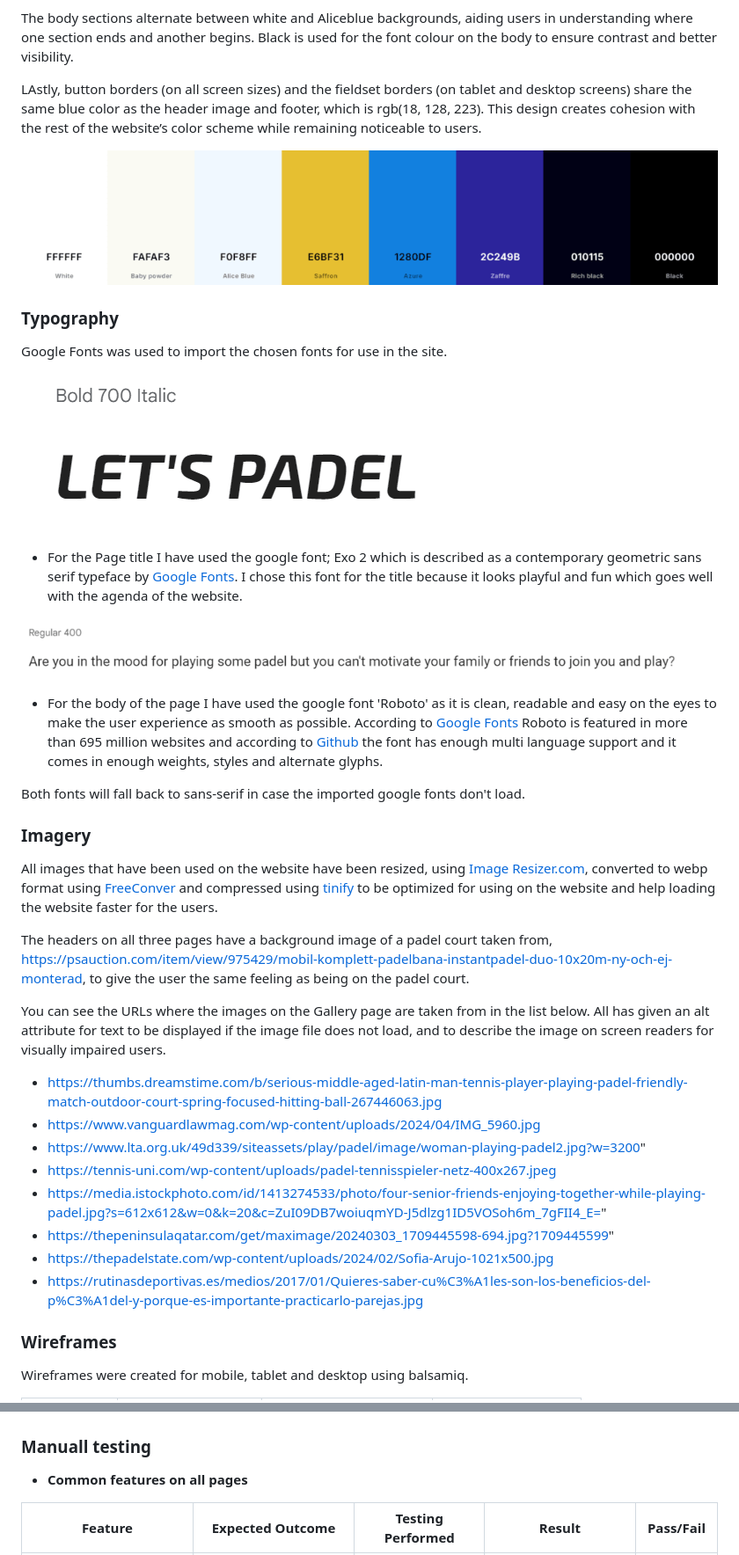
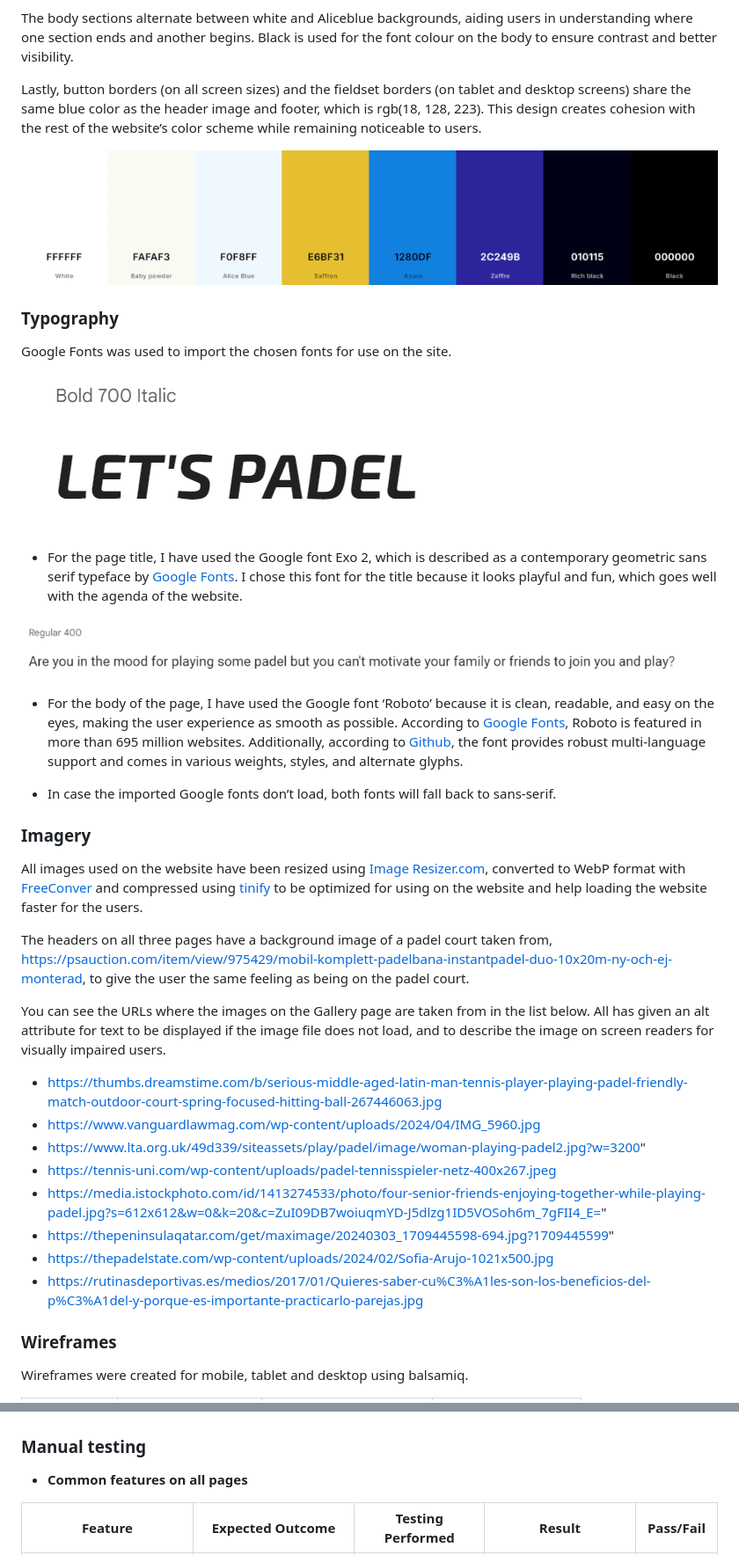
Before and after one commit to Fariba-Kamani/lets-padel, a Markdown page: README.md, 2 parts joined by grey strips. Shown: that part at 88% size. Drawn GitHub-style.

Commit message:
Fix spelling and grammar of the README.md file

```diff
--- a/README.md
+++ b/README.md
@@ -89,5 +89,5 @@ On mobile screens, navigation links appear in a drop-down menu, opening on a tra
 
 The body sections alternate between white and Aliceblue backgrounds, aiding users in understanding where one section ends and another begins. Black is used for the font colour on the body to ensure contrast and better visibility.
 
-LAstly, button borders (on all screen sizes) and the fieldset borders (on tablet and desktop screens) share the same blue color as the header image and footer, which is rgb(18, 128, 223). This design creates cohesion with the rest of the website’s color scheme while remaining noticeable to users.
+Lastly, button borders (on all screen sizes) and the fieldset borders (on tablet and desktop screens) share the same blue color as the header image and footer, which is rgb(18, 128, 223). This design creates cohesion with the rest of the website’s color scheme while remaining noticeable to users.
 
@@ -95,25 +95,26 @@ LAstly, button borders (on all screen sizes) and the fieldset borders (on tablet
 
 ### Typography
 
-Google Fonts was used to import the chosen fonts for use in the site.
+Google Fonts was used to import the chosen fonts for use on the site.
 
 ![Exo 2](assets/images/Title-font.png)
 
-* For the Page title I have used the google font; Exo 2 which is described as a contemporary geometric sans serif typeface by [Google Fonts](https://fonts.google.com/specimen/Exo+2/about?preview.text=LET%27S%20PADEL&preview.size=42). I chose this font for the title because it looks playful and fun which goes well with the agenda of the website.
+* For the page title, I have used the Google font Exo 2, which is described as a contemporary geometric sans serif typeface by [Google Fonts](https://fonts.google.com/specimen/Exo+2/about?preview.text=LET%27S%20PADEL&preview.size=42). I chose this font for the title because it looks playful and fun, which goes well with the agenda of the website.
 
 ![Roboto](assets/images/body-font.png)
 
-* For the body of the page I have used the google font 'Roboto' as it is clean, readable and easy on the eyes to make the user experience as smooth as possible. According to [Google Fonts](https://fonts.google.com/specimen/Roboto/about?query=roboto&selected=Material+Symbols+Outlined:sports_tennis:FILL@0;wght@400;GRAD@0;opsz@24&icon.size=24&icon.color=%235f6368) Roboto is featured in more than 695 million websites and according to [Github](https://github.com/googlefonts/roboto) the font has enough multi language support and it comes in enough weights, styles and alternate glyphs.
+* For the body of the page, I have used the Google font ‘Roboto’ because it is clean, readable, and easy on the eyes, making the user experience as smooth as possible. According to [Google Fonts](https://fonts.google.com/specimen/Roboto/about?query=roboto&selected=Material+Symbols+Outlined:sports_tennis:FILL@0;wght@400;GRAD@0;opsz@24&icon.size=24&icon.color=%235f6368), Roboto is featured in more than 695 million websites. Additionally, according to [Github](https://github.com/googlefonts/roboto), the font provides robust multi-language support and comes in various weights, styles, and alternate glyphs.
 
-Both fonts will fall back to sans-serif in case the imported google fonts don't load.
+* In case the imported Google fonts don’t load, both fonts will fall back to sans-serif.
 
 ### Imagery
 
-All images that have been used on the website have been resized, using [Image Resizer.com](https://imageresizer.com/), converted to webp format using [FreeConver](https://www.freeconvert.com/jpg-to-webp) and compressed using [tinify](https://tinypng.com/) to be optimized for using on the website and help loading the website faster for the users.
+All images used on the website have been resized using [Image Resizer.com](https://imageresizer.com/), converted to WebP format with [FreeConver](https://www.freeconvert.com/jpg-to-webp) and compressed using [tinify](https://tinypng.com/) to be optimized for using on the website and help loading the website faster for the users.
 
 The headers on all three pages have a background image of a padel court taken from, https://psauction.com/item/view/975429/mobil-komplett-padelbana-instantpadel-duo-10x20m-ny-och-ej-monterad, to give the user the same feeling as being on the padel court.
 
 You can see the URLs where the images on the Gallery page are taken from in the list below. All has given an alt attribute for text to be displayed if the image file does not load, and to describe the image on screen readers for visually impaired users.
+
 * https://thumbs.dreamstime.com/b/serious-middle-aged-latin-man-tennis-player-playing-padel-friendly-match-outdoor-court-spring-focused-hitting-ball-267446063.jpg
 * https://www.vanguardlawmag.com/wp-content/uploads/2024/04/IMG_5960.jpg
 * https://www.lta.org.uk/49d339/siteassets/play/padel/image/woman-playing-padel2.jpg?w=3200"
@@ -122,7 +123,6 @@ You can see the URLs where the images on the Gallery page are taken from in the
 * https://thepeninsulaqatar.com/get/maximage/20240303_1709445598-694.jpg?1709445599"
 * https://thepadelstate.com/wp-content/uploads/2024/02/Sofia-Arujo-1021x500.jpg
 * https://rutinasdeportivas.es/medios/2017/01/Quieres-saber-cu%C3%A1les-son-los-beneficios-del-p%C3%A1del-y-porque-es-importante-practicarlo-parejas.jpg
-
 
 ### Wireframes
 
@@ -373,7 +373,7 @@ I used Lighthouse within the Chrome Developer Tools to test the performance, acc
 
     ![gallery.html](assets/images/lighthouse-gallery-page-mobile.png)
 
-### Manuall testing
+### Manual testing
 
   * **Common features on all pages**
 
```
Also changed, not shown: other parts of README.md (+1 -1 lines).
